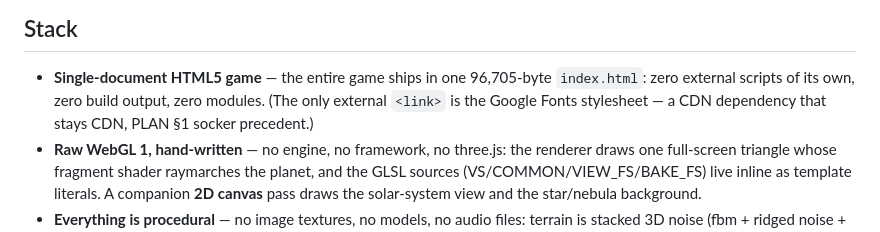
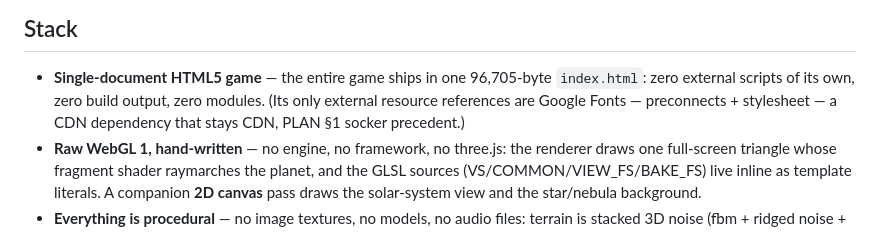
Before and after one commit to galbenyosef/seedworld, a Markdown page: README.md, the part around the change. Rendered like a GitHub page.

Commit message:
README: precise wording on external resource references

```diff
--- a/README.md
+++ b/README.md
@@ -10,8 +10,9 @@ Source: https://openbench.fun/seedworld/
 
 - **Single-document HTML5 game** — the entire game ships in one 96,705-byte
   `index.html`: zero external scripts of its own, zero build output, zero
-  modules. (The only external `<link>` is the Google Fonts stylesheet — a CDN
-  dependency that stays CDN, PLAN §1 socker precedent.)
+  modules. (Its only external resource references are Google Fonts —
+  preconnects + stylesheet — a CDN dependency that stays CDN, PLAN §1 socker
+  precedent.)
 - **Raw WebGL 1, hand-written** — no engine, no framework, no three.js: the
   renderer draws one full-screen triangle whose fragment shader raymarches the
   planet, and the GLSL sources (VS/COMMON/VIEW_FS/BAKE_FS) live inline as
```
